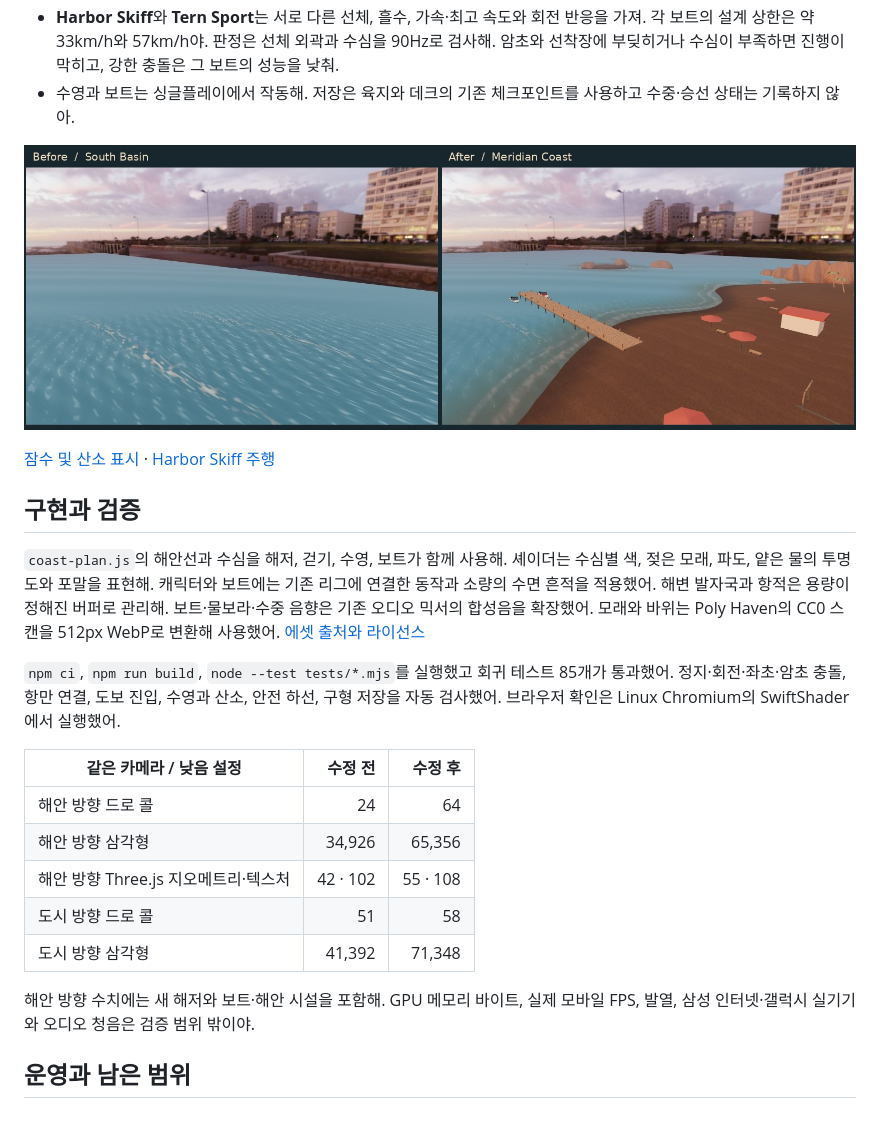
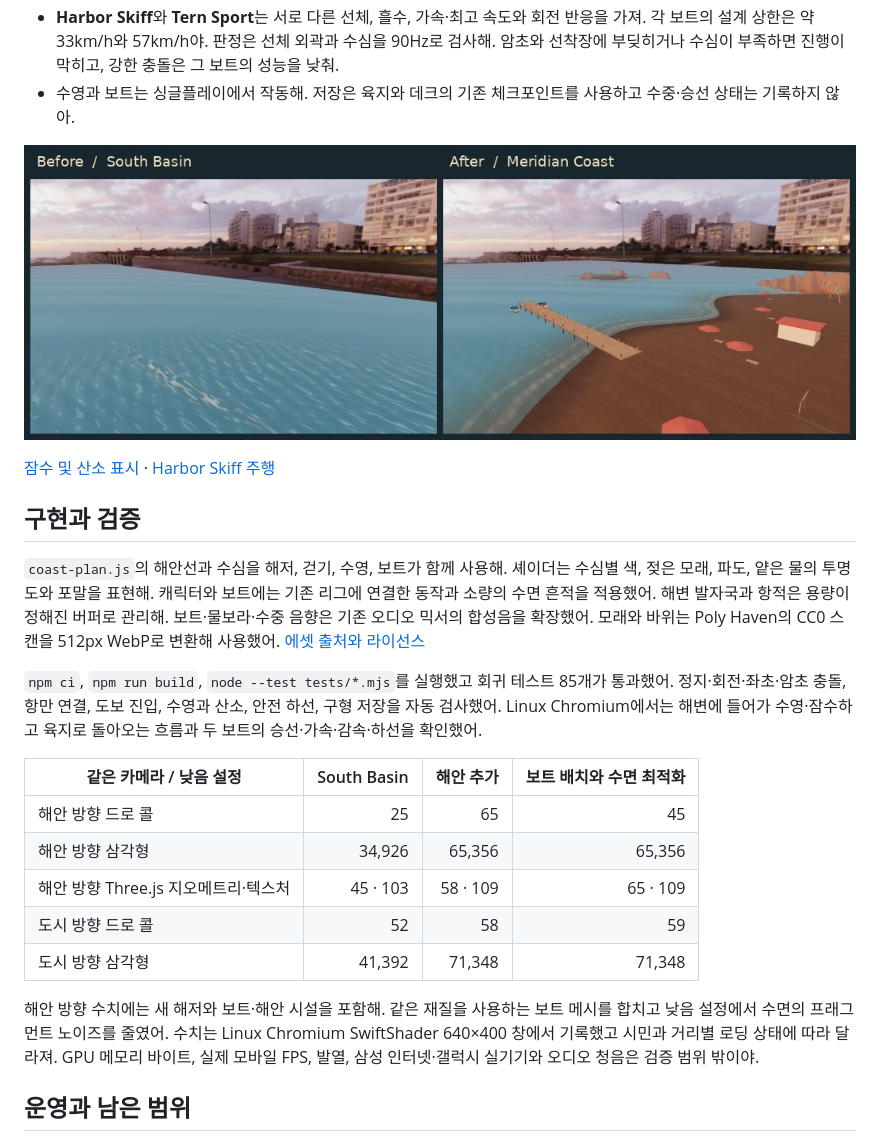
Before and after one commit to asnt39/GTAjjap, a Markdown page: COASTAL-EXPANSION.md, the part around the change. GitHub-like rendering; pictures changed too: docs/coast/comparison.jpg.

Commit message:
Batch boat meshes and simplify low-quality water shading

```diff
--- a/COASTAL-EXPANSION.md
+++ b/COASTAL-EXPANSION.md
@@ -19,17 +19,17 @@ South Basin의 Mariner Street를 지나 동쪽 해안 산책로로 가. **Meridi
 
 `coast-plan.js`의 해안선과 수심을 해저, 걷기, 수영, 보트가 함께 사용해. 셰이더는 수심별 색, 젖은 모래, 파도, 얕은 물의 투명도와 포말을 표현해. 캐릭터와 보트에는 기존 리그에 연결한 동작과 소량의 수면 흔적을 적용했어. 해변 발자국과 항적은 용량이 정해진 버퍼로 관리해. 보트·물보라·수중 음향은 기존 오디오 믹서의 합성음을 확장했어. 모래와 바위는 Poly Haven의 CC0 스캔을 512px WebP로 변환해 사용했어. [에셋 출처와 라이선스](public/assets/coast/CREDITS.md)
 
-`npm ci`, `npm run build`, `node --test tests/*.mjs`를 실행했고 회귀 테스트 85개가 통과했어. 정지·회전·좌초·암초 충돌, 항만 연결, 도보 진입, 수영과 산소, 안전 하선, 구형 저장을 자동 검사했어. 브라우저 확인은 Linux Chromium의 SwiftShader에서 실행했어.
+`npm ci`, `npm run build`, `node --test tests/*.mjs`를 실행했고 회귀 테스트 85개가 통과했어. 정지·회전·좌초·암초 충돌, 항만 연결, 도보 진입, 수영과 산소, 안전 하선, 구형 저장을 자동 검사했어. Linux Chromium에서는 해변에 들어가 수영·잠수하고 육지로 돌아오는 흐름과 두 보트의 승선·가속·감속·하선을 확인했어.
 
-| 같은 카메라 / 낮음 설정 | 수정 전 | 수정 후 |
-| --- | ---: | ---: |
-| 해안 방향 드로 콜 | 24 | 64 |
-| 해안 방향 삼각형 | 34,926 | 65,356 |
-| 해안 방향 Three.js 지오메트리·텍스처 | 42 · 102 | 55 · 108 |
-| 도시 방향 드로 콜 | 51 | 58 |
-| 도시 방향 삼각형 | 41,392 | 71,348 |
+| 같은 카메라 / 낮음 설정 | South Basin | 해안 추가 | 보트 배치와 수면 최적화 |
+| --- | ---: | ---: | ---: |
+| 해안 방향 드로 콜 | 25 | 65 | 45 |
+| 해안 방향 삼각형 | 34,926 | 65,356 | 65,356 |
+| 해안 방향 Three.js 지오메트리·텍스처 | 45 · 103 | 58 · 109 | 65 · 109 |
+| 도시 방향 드로 콜 | 52 | 58 | 59 |
+| 도시 방향 삼각형 | 41,392 | 71,348 | 71,348 |
 
-해안 방향 수치에는 새 해저와 보트·해안 시설을 포함해. GPU 메모리 바이트, 실제 모바일 FPS, 발열, 삼성 인터넷·갤럭시 실기기와 오디오 청음은 검증 범위 밖이야.
+해안 방향 수치에는 새 해저와 보트·해안 시설을 포함해. 같은 재질을 사용하는 보트 메시를 합치고 낮음 설정에서 수면의 프래그먼트 노이즈를 줄였어. 수치는 Linux Chromium SwiftShader 640×400 창에서 기록했고 시민과 거리별 로딩 상태에 따라 달라져. GPU 메모리 바이트, 실제 모바일 FPS, 발열, 삼성 인터넷·갤럭시 실기기와 오디오 청음은 검증 범위 밖이야.
 
 ## 운영과 남은 범위
 
```
Also changed, not shown: 2 other files.
